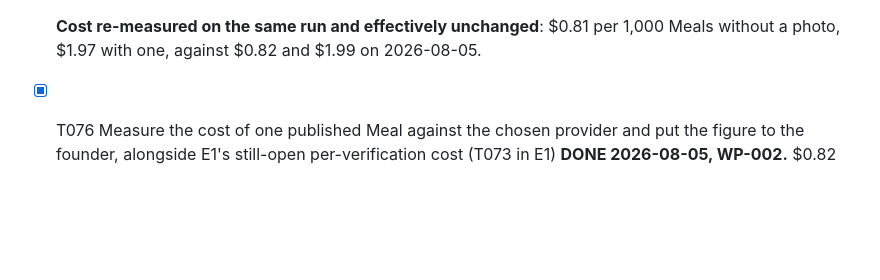
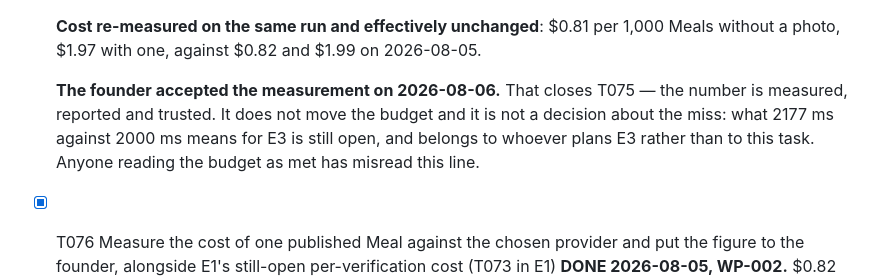
Before and after one commit to mzakaria81/kafoo, a Markdown page: specs/003-meal-publishing/tasks.md, the part around the change. GitHub-like rendering; blank space fills up the shorter version.

Commit message:
Record the founder's acceptance of the measured timing
T075 is closed as a measurement. The note is explicit that acceptance of the
number is not a decision about the miss and does not move the budget, because a
line saying 'accepted' under a figure that exceeds its budget is exactly the kind
of thing read later as 'budget met'.

Co-Authored-By: Claude Opus 5 <noreply@anthropic.com>
Claude-Session: https://claude.ai/code/session_015WQrEtBSVJ8AfobthYtnJb

```diff
--- a/specs/003-meal-publishing/tasks.md
+++ b/specs/003-meal-publishing/tasks.md
@@ -644,6 +644,11 @@ marked, reach its kitchen, and find nothing for a Meal not on offer.
 
   **Cost re-measured on the same run and effectively unchanged**: $0.81 per 1,000 Meals without a
   photo, $1.97 with one, against $0.82 and $1.99 on 2026-08-05.
+
+  **The founder accepted the measurement on 2026-08-06.** That closes T075 — the number is measured,
+  reported and trusted. It does not move the budget and it is not a decision about the miss: what
+  2177 ms against 2000 ms means for E3 is still open, and belongs to whoever plans E3 rather than to
+  this task. Anyone reading the budget as met has misread this line.
 - [x] T076 Measure the cost of one published Meal against the chosen provider and put the figure to the founder, alongside E1's still-open per-verification cost (T073 in E1) **DONE 2026-08-05, WP-002.** $0.82 per 1,000 Meals published without a photo, $1.99 with one. Beside it, E1's still-open per-verification cost at roughly $0.45 a sign-in on list prices — one sign-in costs what 550 published Meals cost.
 - [x] T097 **Let a Cook resume a draft rather than starting again.** FR-033's third clause, and it had no task anywhere in this epic until 2026-08-05. The other two clauses — see every draft, delete any of them — are T053 and T060, and because both cite FR-033 the requirement read as covered by every traceability check. Resuming means restoring a half-finished conversation from a persisted draft, which is why it is its own task and not a line inside T053 — **DONE 2026-08-05.** `MealConversationController.resume()` seeds the conversation's `MealDraft` from the stored row and the existing step logic asks the next unanswered question; no second conversation, no resume mode. A draft with no photo path is asked about the photo again, because declining is not persisted and so is indistinguishable from not having been asked.
 
```
